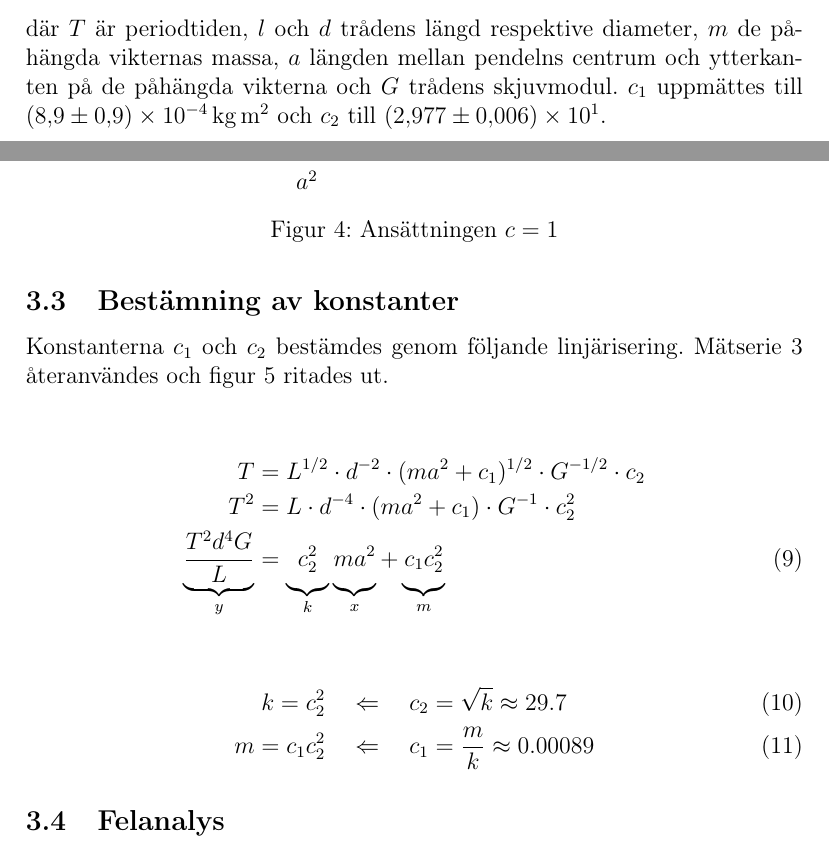
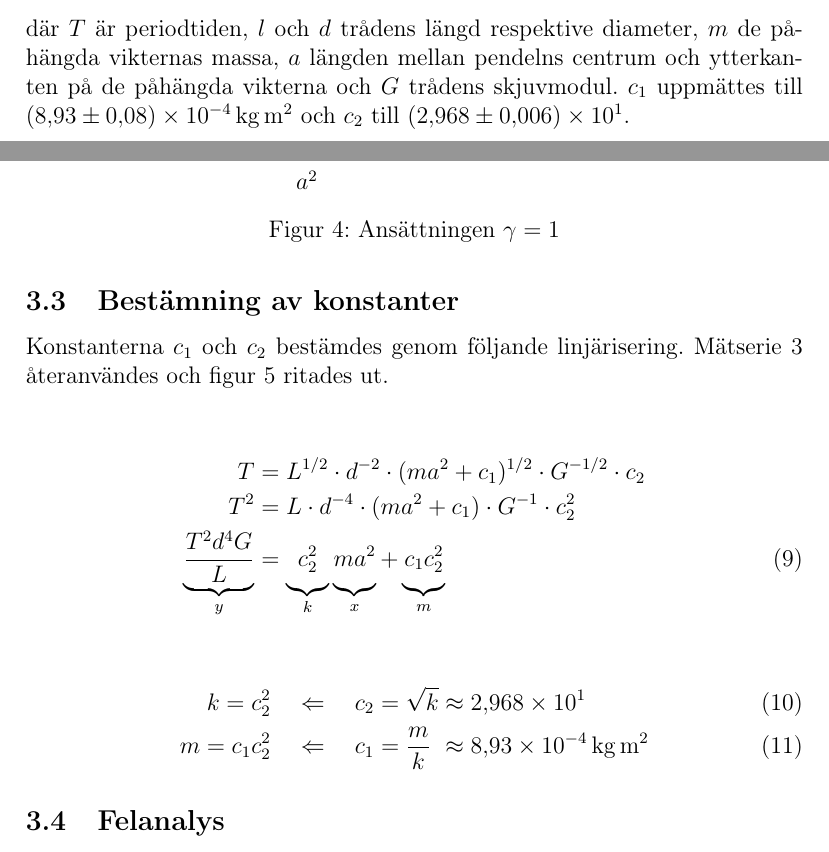
Before and after one commit to sornas/tfya81, a LaTeX document (labb/experimentell-problemlösning/rapport.tex): two parts of pages 2 and 8 of 13 before the commit and two parts of pages 2 and 8 of 14 after it, joined at a grey line, cut so that both start at the same text. Compiled offline with pdfLaTeX.

Commit message:
fix numbers and add (correct) values

```diff
--- a/labb/experimentell-problemlösning/rapport.tex
+++ b/labb/experimentell-problemlösning/rapport.tex
@@ -63,8 +60,8 @@ fram via experiment och beräkningar,
 där $T$ är periodtiden, $l$ och $d$ trådens längd respektive diameter, $m$ de
 påhängda vikternas massa, $a$ längden mellan pendelns centrum och ytterkanten på
 de påhängda vikterna och $G$ trådens skjuvmodul. $c_1$ uppmättes till
-\SI{0.00089(9)}{\kilogram \meter \squared} och $c_2$ till
-\num{29.77(6)}. %TODO VALUE
+\SI{8.93(8)e-4}{\kilogram \meter \squared} och $c_2$ till
+\num{29.68(6)}.
 
 \clearpage
 
@@ -273,7 +270,7 @@ ritades ut för att kontrollera hypotesen.
       \addplot+ [only marks,mark=*,color=blue,mark options={fill=blue}] table [col sep=comma, x index=2, y index=3] {data/var_r.csv};
     \end{axis}
   \end{tikzpicture}
-  \caption{Ansättningen $c = 1$}
+  \caption{Ansättningen $\gamma = 1$}
   \label{fig:lin_c}
 \end{figure}
 
@@ -319,10 +316,10 @@ Mätserie~3 återanvändes och figur~\ref{fig:lin_c1_c2} ritades ut.
   \label{fig:lin_c1_c2}
 \end{figure}
 
-\begin{align}
-  k = c_2^2 \quad &\Leftarrow \quad c_2 = \sqrt{k} \approx 29.7\\
-  m = c_1c_2^2 \quad &\Leftarrow \quad c_1 = \frac{m}{k} \approx 0.00089
-\end{align}
+\begin{alignat}{3}
+  k = c_2^2 \quad &\Leftarrow \quad c_2 = \sqrt{k} && \approx \num{29.68}\\
+  m = c_1c_2^2 \quad &\Leftarrow \quad c_1 = \frac{m}{k} && \approx \SI{8.93e-4}{\kilogram \meter\squared}
+\end{alignat}
 
 \subsection{Felanalys}
 
```
Also changed, not shown: labb/experimentell-problemlösning/rapport.tex (22 more changed lines).
